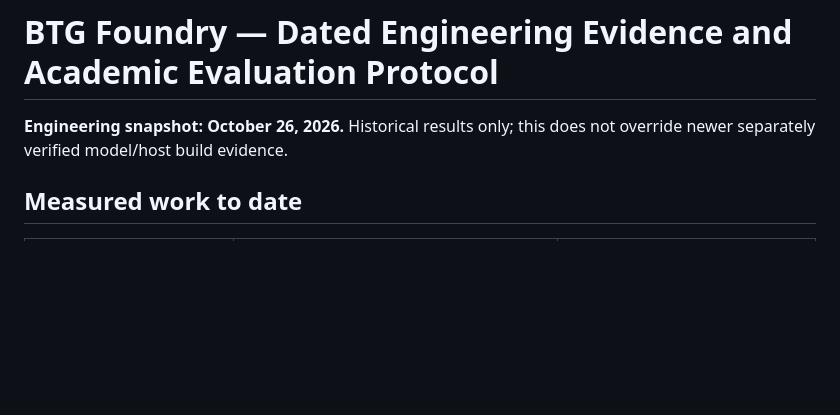
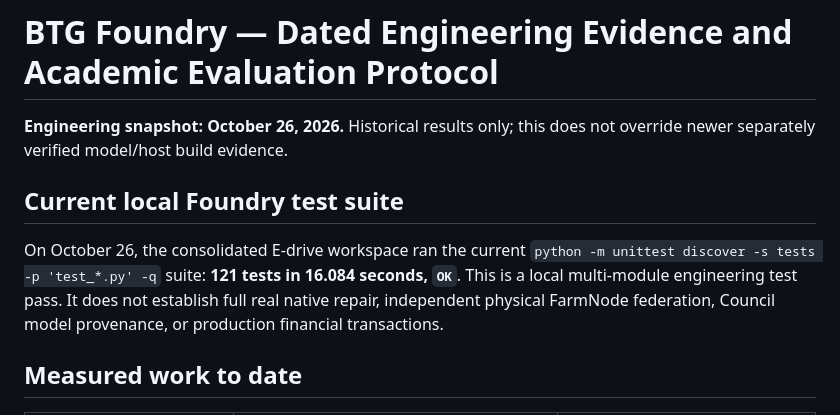
Before and after one commit to blackmore-technology-group/BTG-DOCS, a Markdown page: foundry/engineering-evidence-20261026.md, the part around the change. Rendered like a GitHub page; blank space fills up the shorter version.

Commit message:
docs: add 121/121 consolidated Foundry local test rerun without overstating physical qualification

```diff
--- a/foundry/engineering-evidence-20261026.md
+++ b/foundry/engineering-evidence-20261026.md
@@ -1,6 +1,10 @@
 # BTG Foundry — Dated Engineering Evidence and Academic Evaluation Protocol
 
 **Engineering snapshot: October 26, 2026.** Historical results only; this does not override newer separately verified model/host build evidence.
+
+## Current local Foundry test suite
+
+On October 26, the consolidated E-drive workspace ran the current `python -m unittest discover -s tests -p 'test_*.py' -q` suite: **121 tests in 16.084 seconds, `OK`**. This is a local multi-module engineering test pass. It does not establish full real native repair, independent physical FarmNode federation, Council model provenance, or production financial transactions.
 
 ## Measured work to date
 
```
